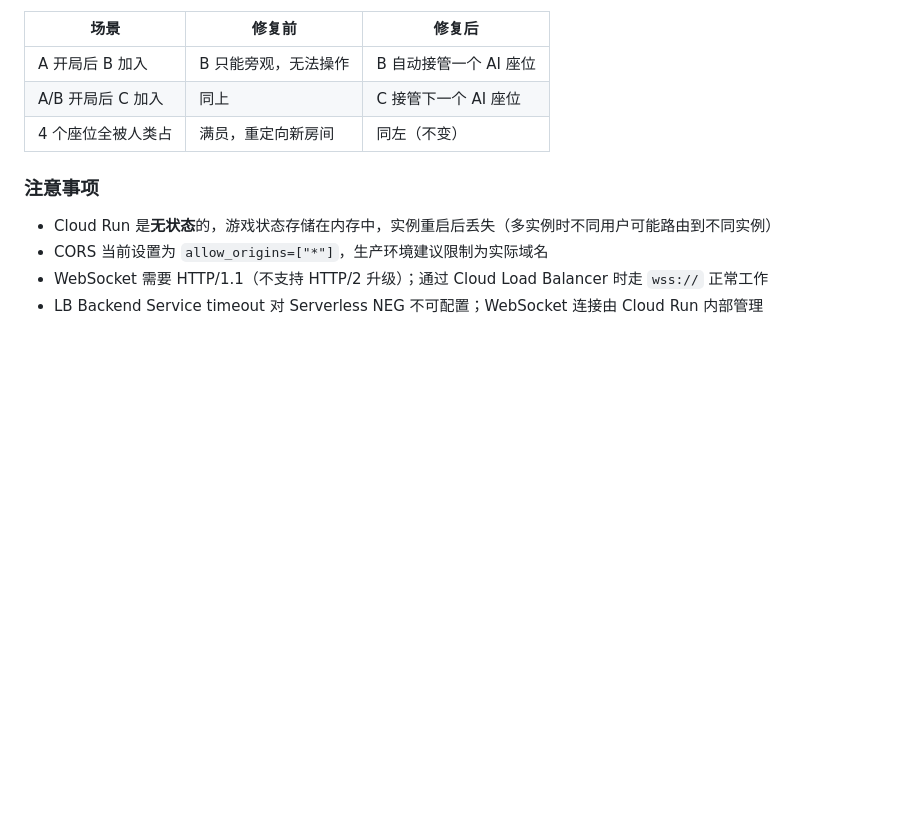
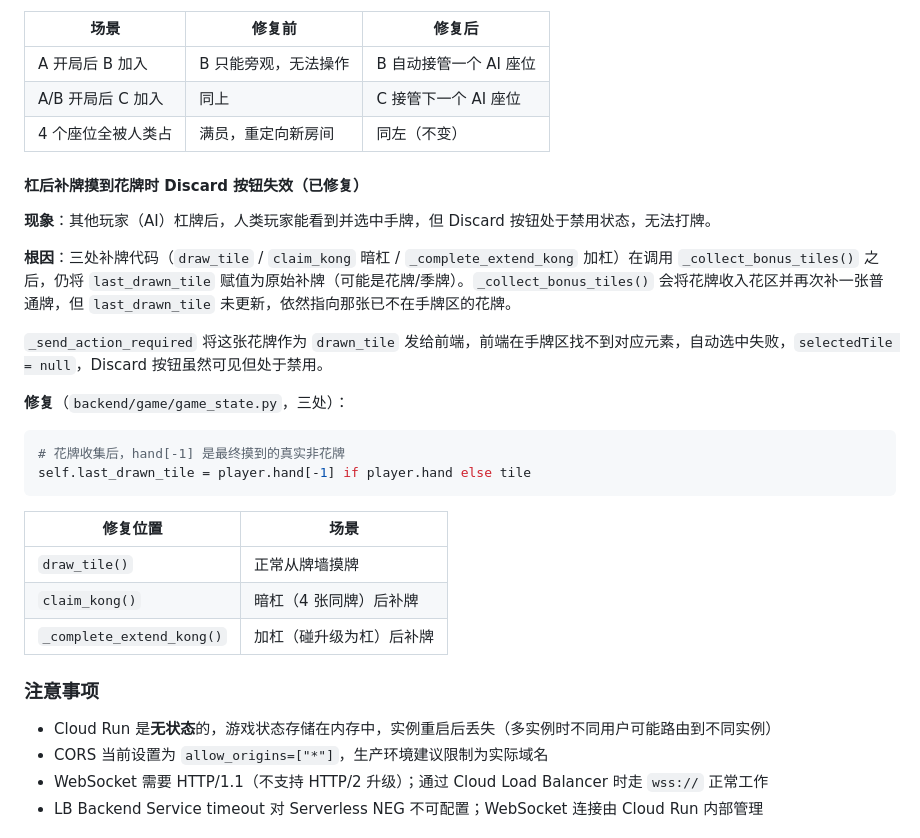
Before and after one commit to zorrofox/mahjong, a Markdown page: CLAUDE.md, the part around the change. Drawn GitHub-style; blank space fills up the shorter version.

Commit message:
docs: document kong bonus-tile last_drawn_tile fix
CLAUDE.md — new subsection in 已修复的部署 Bug:
  "杠后补牌摸到花牌时 Discard 按钮失效（已修复）"
  - Symptom: discard button visible but disabled after any kong
    that draws a bonus tile as replacement
  - Root cause: last_drawn_tile set to bonus tile before
    _collect_bonus_tiles() updates the hand; frontend can't
    find the bonus tile in hand; auto-select fails; selectedTile=null
  - Fix: use player.hand[-1] after _collect_bonus_tiles()
  - Table of 3 fixed locations

Co-Authored-By: Claude Sonnet 4.6 (1M context) <noreply@anthropic.com>

````diff
--- a/CLAUDE.md
+++ b/CLAUDE.md
@@ -2435,6 +2435,26 @@ if player_idx is None and not player_id.startswith("ai_player_") \
 | A/B 开局后 C 加入 | 同上 | C 接管下一个 AI 座位 |
 | 4 个座位全被人类占 | 满员，重定向新房间 | 同左（不变）|
 
+#### 杠后补牌摸到花牌时 Discard 按钮失效（已修复）
+
+**现象**：其他玩家（AI）杠牌后，人类玩家能看到并选中手牌，但 Discard 按钮处于禁用状态，无法打牌。
+
+**根因**：三处补牌代码（`draw_tile` / `claim_kong` 暗杠 / `_complete_extend_kong` 加杠）在调用 `_collect_bonus_tiles()` 之后，仍将 `last_drawn_tile` 赋值为原始补牌（可能是花牌/季牌）。`_collect_bonus_tiles()` 会将花牌收入花区并再次补一张普通牌，但 `last_drawn_tile` 未更新，依然指向那张已不在手牌区的花牌。
+
+`_send_action_required` 将这张花牌作为 `drawn_tile` 发给前端，前端在手牌区找不到对应元素，自动选中失败，`selectedTile = null`，Discard 按钮虽然可见但处于禁用。
+
+**修复**（`backend/game/game_state.py`，三处）：
+```python
+# 花牌收集后，hand[-1] 是最终摸到的真实非花牌
+self.last_drawn_tile = player.hand[-1] if player.hand else tile
+```
+
+| 修复位置 | 场景 |
+|---|---|
+| `draw_tile()` | 正常从牌墙摸牌 |
+| `claim_kong()` | 暗杠（4 张同牌）后补牌 |
+| `_complete_extend_kong()` | 加杠（碰升级为杠）后补牌 |
+
 ### 注意事项
 
 - Cloud Run 是**无状态**的，游戏状态存储在内存中，实例重启后丢失（多实例时不同用户可能路由到不同实例）
````
